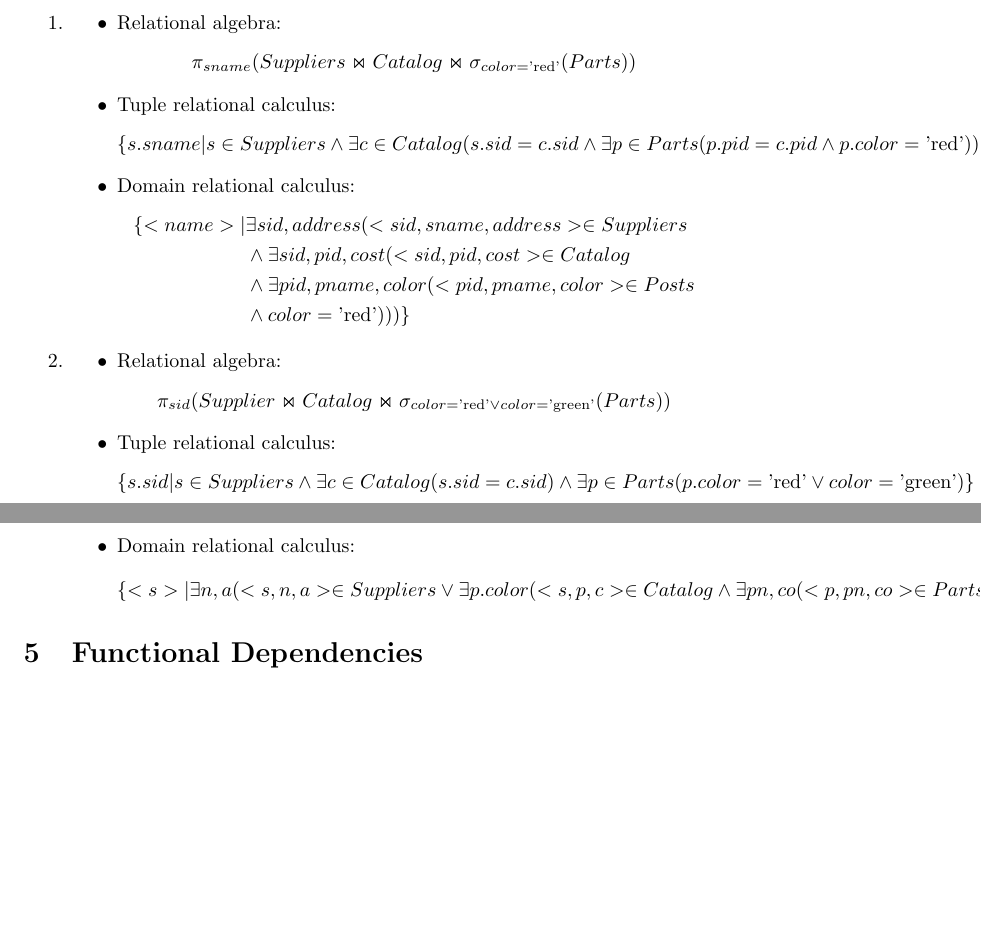
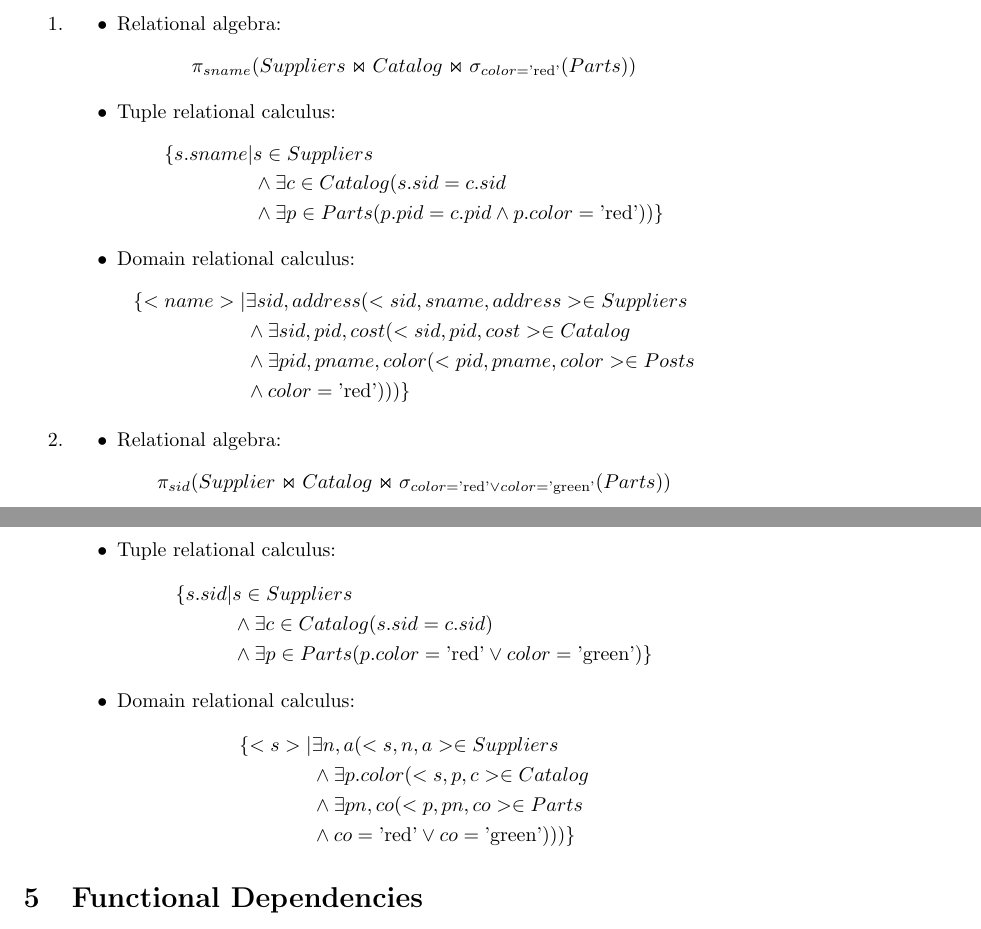
Before and after one commit to Thalmann/courses, a LaTeX document (DB/main.tex, which reads DB/selfstudy3.tex): two parts of pages 12 and 13 of 18, joined at a grey line, cut so that both start at the same text, the shorter picture padded with empty space. Compiled offline with pdfLaTeX.

Commit message:
Fixed alignments in expression equations

```diff
--- a/DB/selfstudy3.tex
+++ b/DB/selfstudy3.tex
@@ -82,7 +82,9 @@ Boo\\
 \pi_{sname}(Suppliers \Join Catalog \Join \sigma_{color=\text{'red'}}(Parts))
 }
 {
-\{s.sname | s \in Suppliers\wedge \exists c \in Catalog(s.sid = c.sid \wedge \exists p \in Parts(p.pid = c.pid \wedge p.color = \text{'red'}) ) \}
+\{s.sname | & s \in Suppliers \\
+&\wedge \exists c \in Catalog(s.sid = c.sid\\
+&\wedge \exists p \in Parts(p.pid = c.pid \wedge p.color = \text{'red'}) ) \}
 }
 {
 \{<name> | &\exists sid,address(<sid, sname, address> \in Suppliers\\
@@ -96,10 +98,15 @@ Boo\\
 \solution
 {\pi_{sid}(Supplier \Join Catalog \Join \sigma_{color=\text{'red'} \vee color=\text{'green'}}(Parts))}
 {\{
-s.sid | s \in Suppliers \wedge \exists c \in Catalog(s.sid = c.sid) \wedge \exists p \in Parts(p.color=\text{'red'} \vee color=\text{'green'})
+s.sid | & s \in Suppliers\\
+&\wedge \exists c \in Catalog(s.sid = c.sid)\\
+&\wedge \exists p \in Parts(p.color=\text{'red'} \vee color=\text{'green'})
 \}}
 {\{
-<s> | \exists n,a (<s,n,a> \in Suppliers \vee \exists p.color(<s,p,c> \in Catalog \wedge \exists pn,co(<p,pn,co> \in Parts \vee co=\text{'red'} \vee co=\text{'green'})))
+<s> | & \exists n,a (<s,n,a> \in Suppliers\\
+&\wedge \exists p.color(<s,p,c> \in Catalog\\
+&\wedge \exists pn,co(<p,pn,co> \in Parts\\
+&\wedge co=\text{'red'} \vee co=\text{'green'})))
 \}}
 \end{enumerate}
 }
```
